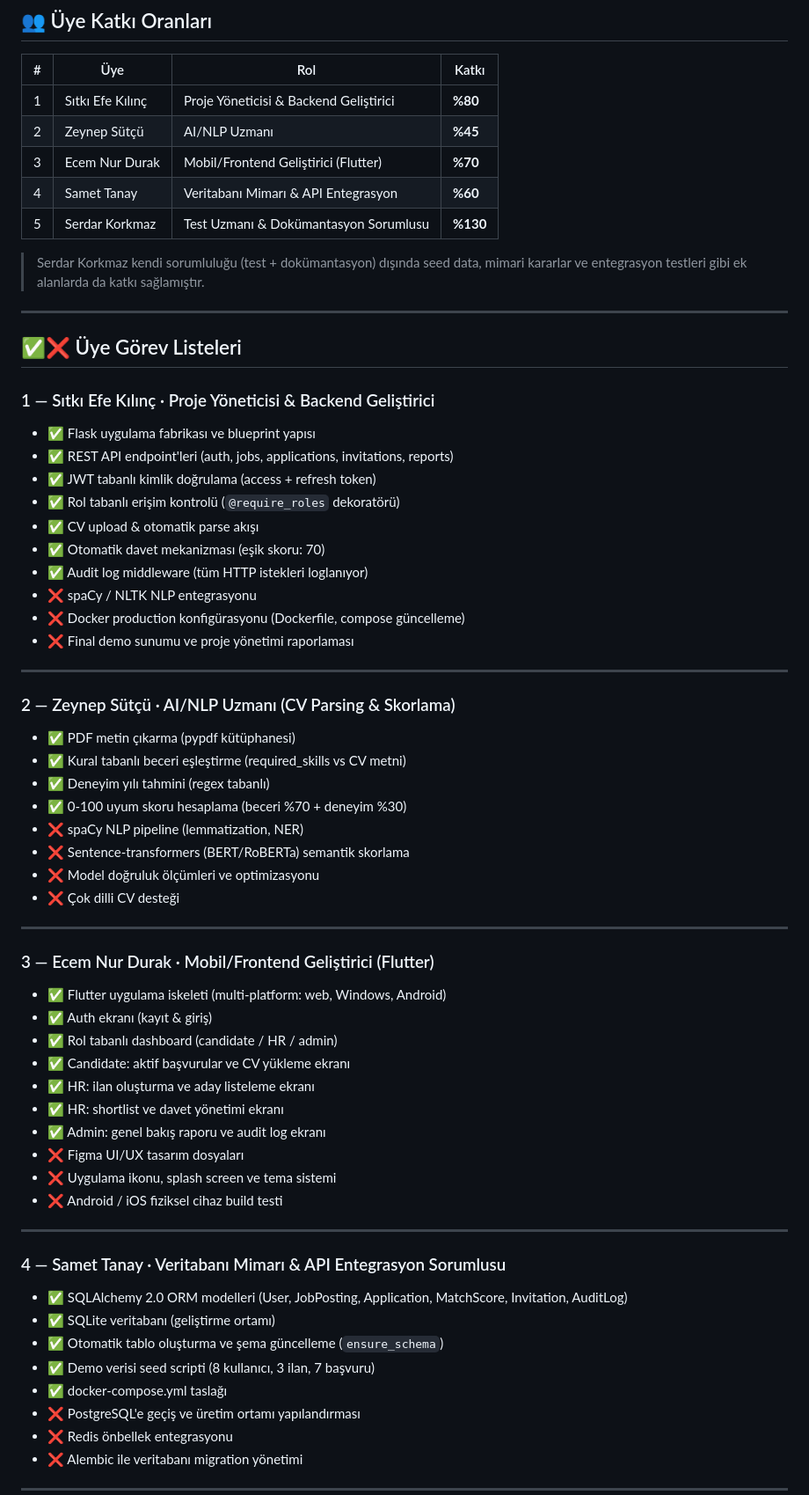
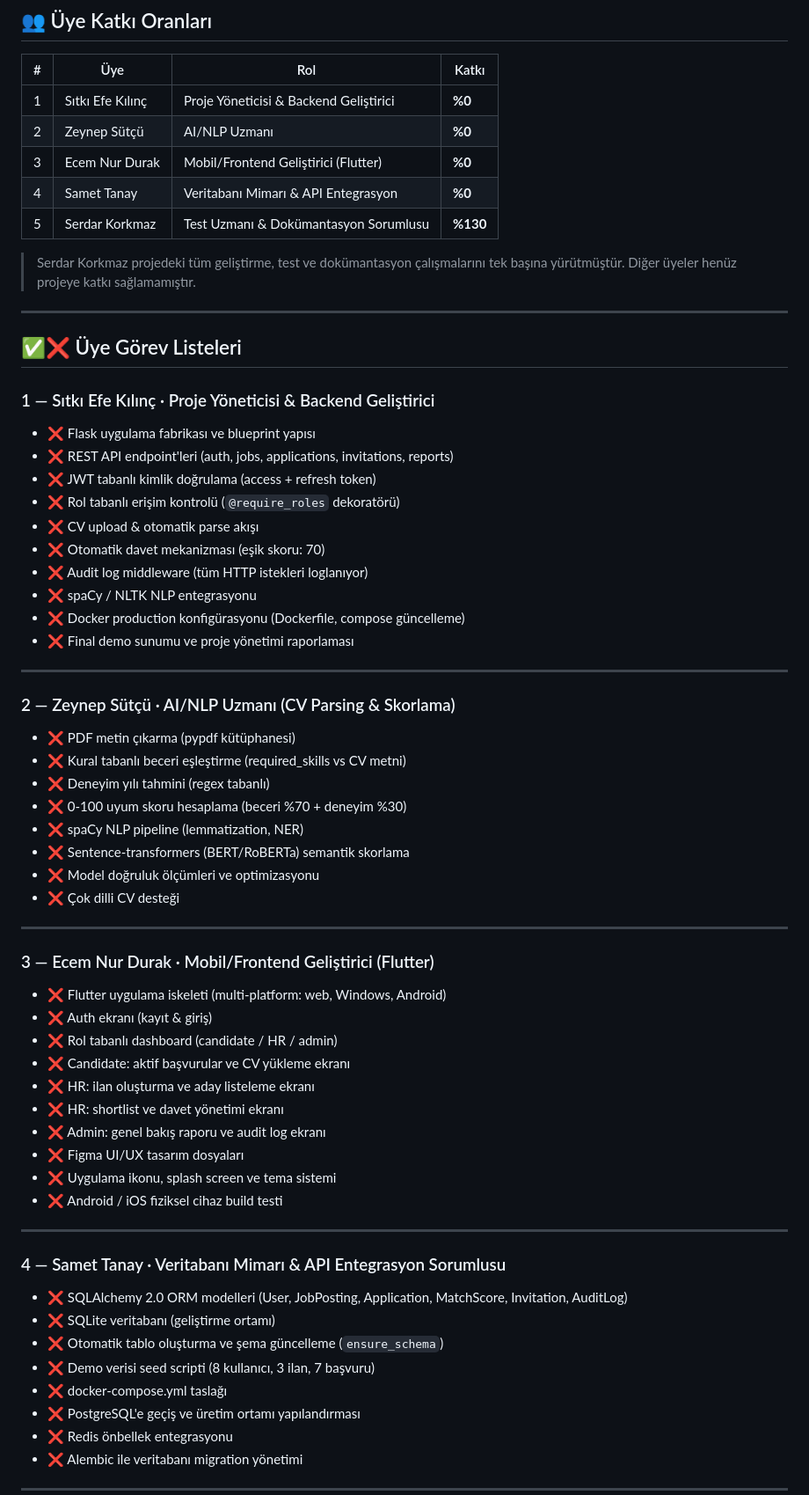
Before and after one commit to hustle342/Akilli-Ise-Alim-ve-Aday-Degerlendirme-Sistemi, a Markdown page: README.md, the part around the change. Shown at 88% size. GitHub-like rendering.

Commit message:
docs: diger uyelerin katki oranlari sifirlanip gorev listeleri guncellendi

```diff
--- a/README.md
+++ b/README.md
@@ -33,13 +33,13 @@
 
 | # | Üye | Rol | Katkı |
 |---|-----|-----|-------|
-| 1 | Sıtkı Efe Kılınç | Proje Yöneticisi & Backend Geliştirici | **%80** |
-| 2 | Zeynep Sütçü | AI/NLP Uzmanı | **%45** |
-| 3 | Ecem Nur Durak | Mobil/Frontend Geliştirici (Flutter) | **%70** |
-| 4 | Samet Tanay | Veritabanı Mimarı & API Entegrasyon | **%60** |
+| 1 | Sıtkı Efe Kılınç | Proje Yöneticisi & Backend Geliştirici | **%0** |
+| 2 | Zeynep Sütçü | AI/NLP Uzmanı | **%0** |
+| 3 | Ecem Nur Durak | Mobil/Frontend Geliştirici (Flutter) | **%0** |
+| 4 | Samet Tanay | Veritabanı Mimarı & API Entegrasyon | **%0** |
 | 5 | Serdar Korkmaz | Test Uzmanı & Dokümantasyon Sorumlusu | **%130** |
 
-> Serdar Korkmaz kendi sorumluluğu (test + dokümantasyon) dışında seed data, mimari kararlar ve entegrasyon testleri gibi ek alanlarda da katkı sağlamıştır.
+> Serdar Korkmaz projedeki tüm geliştirme, test ve dokümantasyon çalışmalarını tek başına yürütmüştür. Diğer üyeler henüz projeye katkı sağlamamıştır.
 
 ---
 
@@ -47,13 +47,13 @@
 
 ### 1 — Sıtkı Efe Kılınç · Proje Yöneticisi & Backend Geliştirici
 
-- ✅ Flask uygulama fabrikası ve blueprint yapısı
-- ✅ REST API endpoint'leri (auth, jobs, applications, invitations, reports)
-- ✅ JWT tabanlı kimlik doğrulama (access + refresh token)
-- ✅ Rol tabanlı erişim kontrolü (`@require_roles` dekoratörü)
-- ✅ CV upload & otomatik parse akışı
-- ✅ Otomatik davet mekanizması (eşik skoru: 70)
-- ✅ Audit log middleware (tüm HTTP istekleri loglanıyor)
+- ❌ Flask uygulama fabrikası ve blueprint yapısı
+- ❌ REST API endpoint'leri (auth, jobs, applications, invitations, reports)
+- ❌ JWT tabanlı kimlik doğrulama (access + refresh token)
+- ❌ Rol tabanlı erişim kontrolü (`@require_roles` dekoratörü)
+- ❌ CV upload & otomatik parse akışı
+- ❌ Otomatik davet mekanizması (eşik skoru: 70)
+- ❌ Audit log middleware (tüm HTTP istekleri loglanıyor)
 - ❌ spaCy / NLTK NLP entegrasyonu
 - ❌ Docker production konfigürasyonu (Dockerfile, compose güncelleme)
 - ❌ Final demo sunumu ve proje yönetimi raporlaması
@@ -62,10 +62,10 @@
 
 ### 2 — Zeynep Sütçü · AI/NLP Uzmanı (CV Parsing & Skorlama)
 
-- ✅ PDF metin çıkarma (pypdf kütüphanesi)
-- ✅ Kural tabanlı beceri eşleştirme (required_skills vs CV metni)
-- ✅ Deneyim yılı tahmini (regex tabanlı)
-- ✅ 0-100 uyum skoru hesaplama (beceri %70 + deneyim %30)
+- ❌ PDF metin çıkarma (pypdf kütüphanesi)
+- ❌ Kural tabanlı beceri eşleştirme (required_skills vs CV metni)
+- ❌ Deneyim yılı tahmini (regex tabanlı)
+- ❌ 0-100 uyum skoru hesaplama (beceri %70 + deneyim %30)
 - ❌ spaCy NLP pipeline (lemmatization, NER)
 - ❌ Sentence-transformers (BERT/RoBERTa) semantik skorlama
 - ❌ Model doğruluk ölçümleri ve optimizasyonu
@@ -75,13 +75,13 @@
 
 ### 3 — Ecem Nur Durak · Mobil/Frontend Geliştirici (Flutter)
 
-- ✅ Flutter uygulama iskeleti (multi-platform: web, Windows, Android)
-- ✅ Auth ekranı (kayıt & giriş)
-- ✅ Rol tabanlı dashboard (candidate / HR / admin)
-- ✅ Candidate: aktif başvurular ve CV yükleme ekranı
-- ✅ HR: ilan oluşturma ve aday listeleme ekranı
-- ✅ HR: shortlist ve davet yönetimi ekranı
-- ✅ Admin: genel bakış raporu ve audit log ekranı
+- ❌ Flutter uygulama iskeleti (multi-platform: web, Windows, Android)
+- ❌ Auth ekranı (kayıt & giriş)
+- ❌ Rol tabanlı dashboard (candidate / HR / admin)
+- ❌ Candidate: aktif başvurular ve CV yükleme ekranı
+- ❌ HR: ilan oluşturma ve aday listeleme ekranı
+- ❌ HR: shortlist ve davet yönetimi ekranı
+- ❌ Admin: genel bakış raporu ve audit log ekranı
 - ❌ Figma UI/UX tasarım dosyaları
 - ❌ Uygulama ikonu, splash screen ve tema sistemi
 - ❌ Android / iOS fiziksel cihaz build testi
@@ -90,11 +90,11 @@
 
 ### 4 — Samet Tanay · Veritabanı Mimarı & API Entegrasyon Sorumlusu
 
-- ✅ SQLAlchemy 2.0 ORM modelleri (User, JobPosting, Application, MatchScore, Invitation, AuditLog)
-- ✅ SQLite veritabanı (geliştirme ortamı)
-- ✅ Otomatik tablo oluşturma ve şema güncelleme (`ensure_schema`)
-- ✅ Demo verisi seed scripti (8 kullanıcı, 3 ilan, 7 başvuru)
-- ✅ docker-compose.yml taslağı
+- ❌ SQLAlchemy 2.0 ORM modelleri (User, JobPosting, Application, MatchScore, Invitation, AuditLog)
+- ❌ SQLite veritabanı (geliştirme ortamı)
+- ❌ Otomatik tablo oluşturma ve şema güncelleme (`ensure_schema`)
+- ❌ Demo verisi seed scripti (8 kullanıcı, 3 ilan, 7 başvuru)
+- ❌ docker-compose.yml taslağı
 - ❌ PostgreSQL'e geçiş ve üretim ortamı yapılandırması
 - ❌ Redis önbellek entegrasyonu
 - ❌ Alembic ile veritabanı migration yönetimi
```
